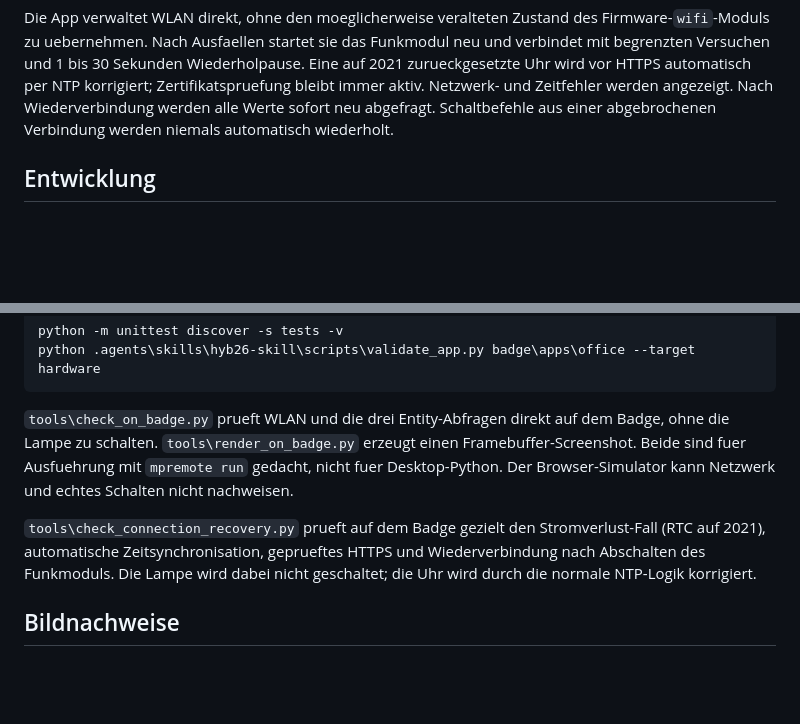
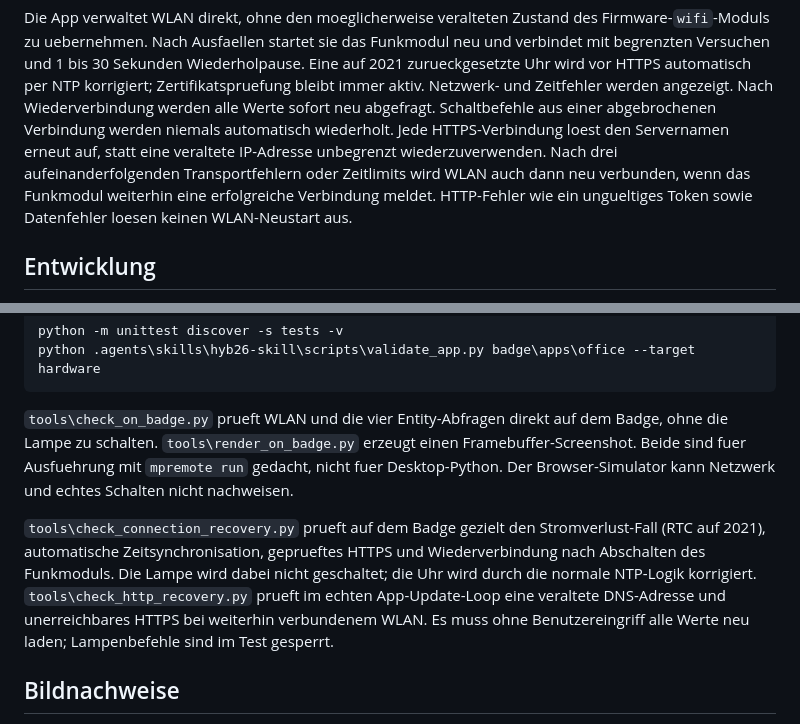
Before and after one commit to harrybin/gh-badge-26-ha-app, a Markdown page: README.md, 2 parts joined by grey strips. GitHub-like rendering; blank space fills up the shorter version.

````diff
--- a/README.md
+++ b/README.md
@@ -140,6 +144,11 @@ Eine auf 2021 zurueckgesetzte Uhr wird vor HTTPS automatisch per NTP korrigiert;
 Zertifikatspruefung bleibt immer aktiv. Netzwerk- und Zeitfehler werden angezeigt.
 Nach Wiederverbindung werden alle Werte sofort neu abgefragt. Schaltbefehle
 aus einer abgebrochenen Verbindung werden niemals automatisch wiederholt.
+Jede HTTPS-Verbindung loest den Servernamen erneut auf, statt eine veraltete
+IP-Adresse unbegrenzt wiederzuverwenden. Nach drei aufeinanderfolgenden
+Transportfehlern oder Zeitlimits wird WLAN auch dann neu verbunden, wenn das
+Funkmodul weiterhin eine erfolgreiche Verbindung meldet. HTTP-Fehler wie ein
+ungueltiges Token sowie Datenfehler loesen keinen WLAN-Neustart aus.
 
 ## Entwicklung
 
@@ -158,7 +167,7 @@ python -m unittest discover -s tests -v
 python .agents\skills\hyb26-skill\scripts\validate_app.py badge\apps\office --target hardware
 ```
 
-`tools\check_on_badge.py` prueft WLAN und die drei Entity-Abfragen direkt auf
+`tools\check_on_badge.py` prueft WLAN und die vier Entity-Abfragen direkt auf
 dem Badge, ohne die Lampe zu schalten. `tools\render_on_badge.py` erzeugt einen
 Framebuffer-Screenshot. Beide sind fuer Ausfuehrung mit `mpremote run` gedacht,
 nicht fuer Desktop-Python. Der Browser-Simulator kann Netzwerk und echtes
@@ -168,6 +177,9 @@ Schalten nicht nachweisen.
 Stromverlust-Fall (RTC auf 2021), automatische Zeitsynchronisation, geprueftes
 HTTPS und Wiederverbindung nach Abschalten des Funkmoduls. Die Lampe wird
 dabei nicht geschaltet; die Uhr wird durch die normale NTP-Logik korrigiert.
+`tools\check_http_recovery.py` prueft im echten App-Update-Loop eine veraltete
+DNS-Adresse und unerreichbares HTTPS bei weiterhin verbundenem WLAN. Es muss
+ohne Benutzereingriff alle Werte neu laden; Lampenbefehle sind im Test gesperrt.
 
 ## Bildnachweise
 
````
Also changed, not shown: other parts of README.md (+8 -4 lines), docs/ha-office.png, 10 other files.
